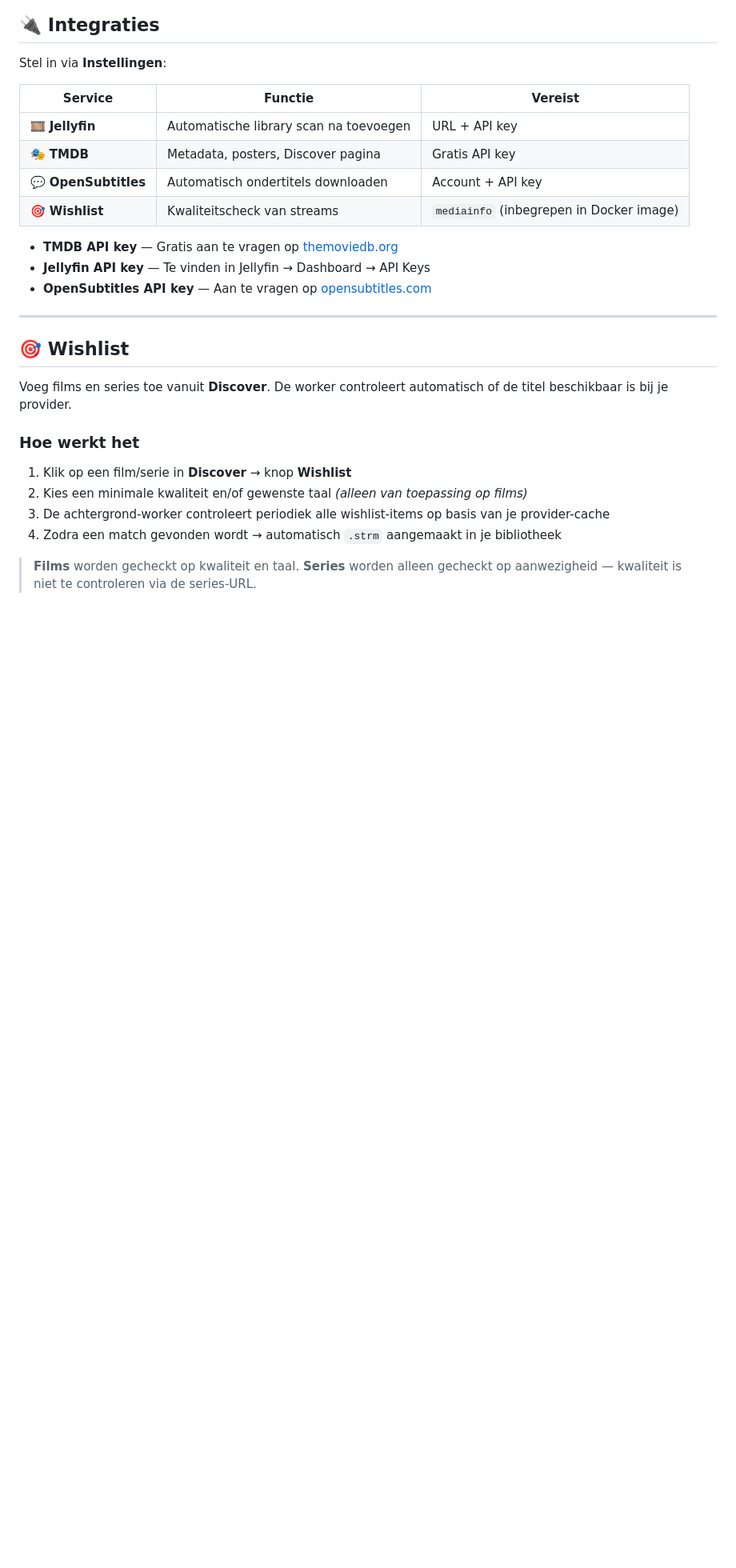
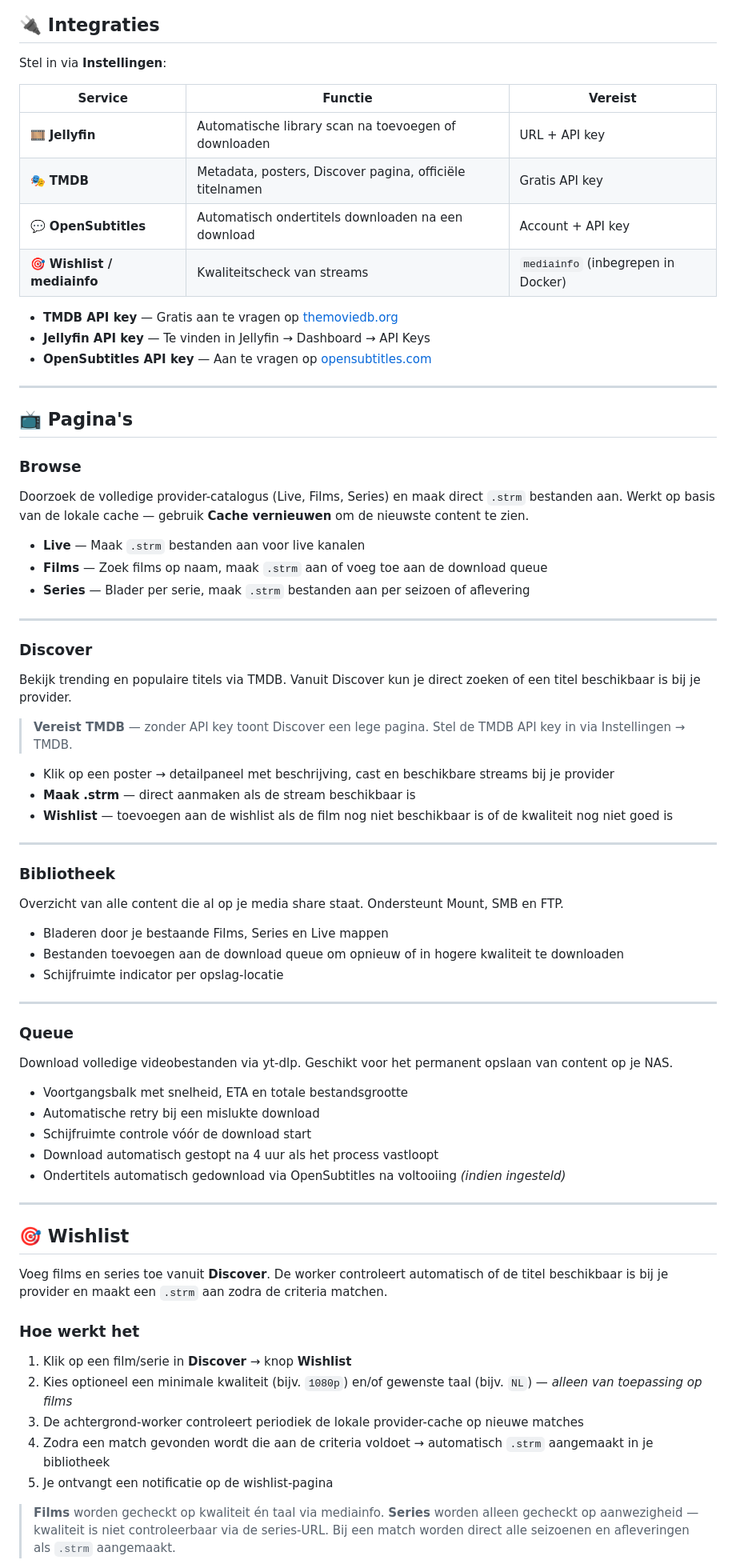
Before and after one commit to WireshJ/MediaManager, a Markdown page: README.md, the part around one of its changes. Shown at 80% size. Rendered like a GitHub page; blank space fills up the shorter version.

```diff
--- a/README.md
+++ b/README.md
@@ -194,10 +242,10 @@ Stel in via **Instellingen**:
 
 | Service | Functie | Vereist |
 |---------|---------|---------|
-| 🎞️ **Jellyfin** | Automatische library scan na toevoegen | URL + API key |
-| 🎭 **TMDB** | Metadata, posters, Discover pagina | Gratis API key |
-| 💬 **OpenSubtitles** | Automatisch ondertitels downloaden | Account + API key |
-| 🎯 **Wishlist** | Kwaliteitscheck van streams | `mediainfo` (inbegrepen in Docker image) |
+| 🎞️ **Jellyfin** | Automatische library scan na toevoegen of downloaden | URL + API key |
+| 🎭 **TMDB** | Metadata, posters, Discover pagina, officiële titelnamen | Gratis API key |
+| 💬 **OpenSubtitles** | Automatisch ondertitels downloaden na een download | Account + API key |
+| 🎯 **Wishlist / mediainfo** | Kwaliteitscheck van streams | `mediainfo` (inbegrepen in Docker) |
 
 - **TMDB API key** — Gratis aan te vragen op [themoviedb.org](https://www.themoviedb.org/settings/api)
 - **Jellyfin API key** — Te vinden in Jellyfin → Dashboard → API Keys
@@ -205,17 +253,64 @@ Stel in via **Instellingen**:
 
 ---
 
+## 📺 Pagina's
+
+### Browse
+
+Doorzoek de volledige provider-catalogus (Live, Films, Series) en maak direct `.strm` bestanden aan. Werkt op basis van de lokale cache — gebruik **Cache vernieuwen** om de nieuwste content te zien.
+
+- **Live** — Maak `.strm` bestanden aan voor live kanalen
+- **Films** — Zoek films op naam, maak `.strm` aan of voeg toe aan de download queue
+- **Series** — Blader per serie, maak `.strm` bestanden aan per seizoen of aflevering
+
+---
+
+### Discover
+
+Bekijk trending en populaire titels via TMDB. Vanuit Discover kun je direct zoeken of een titel beschikbaar is bij je provider.
+
+> **Vereist TMDB** — zonder API key toont Discover een lege pagina. Stel de TMDB API key in via Instellingen → TMDB.
+
+- Klik op een poster → detailpaneel met beschrijving, cast en beschikbare streams bij je provider
+- **Maak .strm** — direct aanmaken als de stream beschikbaar is
+- **Wishlist** — toevoegen aan de wishlist als de film nog niet beschikbaar is of de kwaliteit nog niet goed is
+
+---
+
+### Bibliotheek
+
+Overzicht van alle content die al op je media share staat. Ondersteunt Mount, SMB en FTP.
+
+- Bladeren door je bestaande Films, Series en Live mappen
+- Bestanden toevoegen aan de download queue om opnieuw of in hogere kwaliteit te downloaden
+- Schijfruimte indicator per opslag-locatie
+
+---
+
+### Queue
+
+Download volledige videobestanden via yt-dlp. Geschikt voor het permanent opslaan van content op je NAS.
+
+- Voortgangsbalk met snelheid, ETA en totale bestandsgrootte
+- Automatische retry bij een mislukte download
+- Schijfruimte controle vóór de download start
+- Download automatisch gestopt na 4 uur als het process vastloopt
+- Ondertitels automatisch gedownload via OpenSubtitles na voltooiing *(indien ingesteld)*
+
+---
+
 ## 🎯 Wishlist
 
-Voeg films en series toe vanuit **Discover**. De worker controleert automatisch of de titel beschikbaar is bij je provider.
+Voeg films en series toe vanuit **Discover**. De worker controleert automatisch of de titel beschikbaar is bij je provider en maakt een `.strm` aan zodra de criteria matchen.
 
 ### Hoe werkt het
 
 1. Klik op een film/serie in **Discover** → knop **Wishlist**
-2. Kies een minimale kwaliteit en/of gewenste taal *(alleen van toepassing op films)*
-3. De achtergrond-worker controleert periodiek alle wishlist-items op basis van je provider-cache
-4. Zodra een match gevonden wordt → automatisch `.strm` aangemaakt in je bibliotheek
+2. Kies optioneel een minimale kwaliteit (bijv. `1080p`) en/of gewenste taal (bijv. `NL`) — *alleen van toepassing op films*
+3. De achtergrond-worker controleert periodiek de lokale provider-cache op nieuwe matches
+4. Zodra een match gevonden wordt die aan de criteria voldoet → automatisch `.strm` aangemaakt in je bibliotheek
+5. Je ontvangt een notificatie op de wishlist-pagina
 
-> **Films** worden gecheckt op kwaliteit en taal.
-> **Series** worden alleen gecheckt op aanwezigheid — kwaliteit is niet te controleren via de series-URL.
+> **Films** worden gecheckt op kwaliteit én taal via mediainfo.
+> **Series** worden alleen gecheckt op aanwezigheid — kwaliteit is niet controleerbaar via de series-URL. Bij een match worden direct alle seizoenen en afleveringen als `.strm` aangemaakt.
 
```
Also changed, not shown: other parts of README.md (+61 -11 lines).
